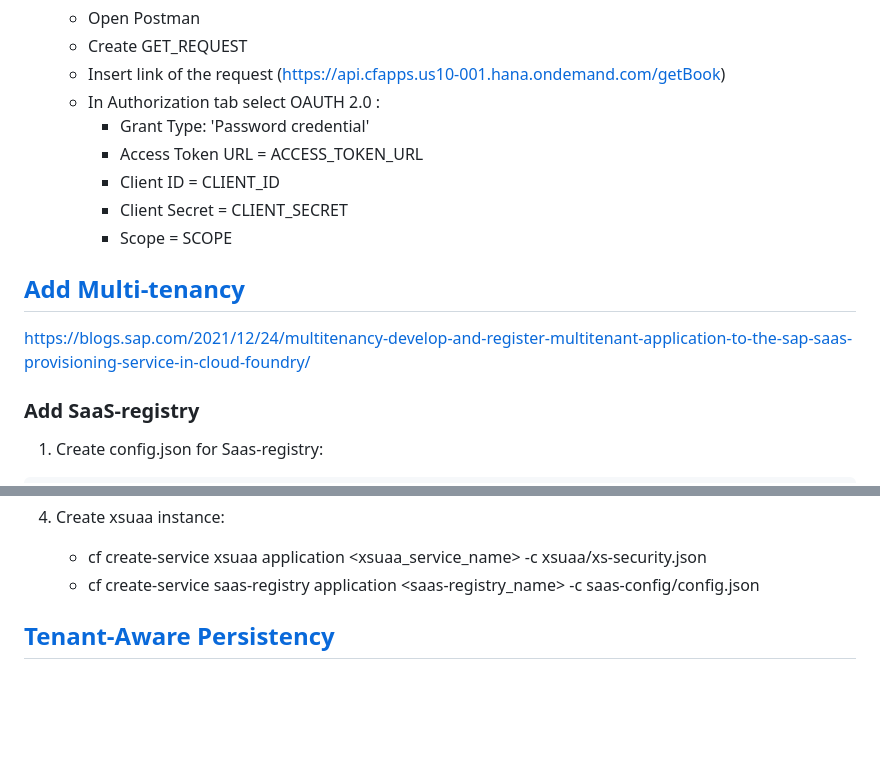
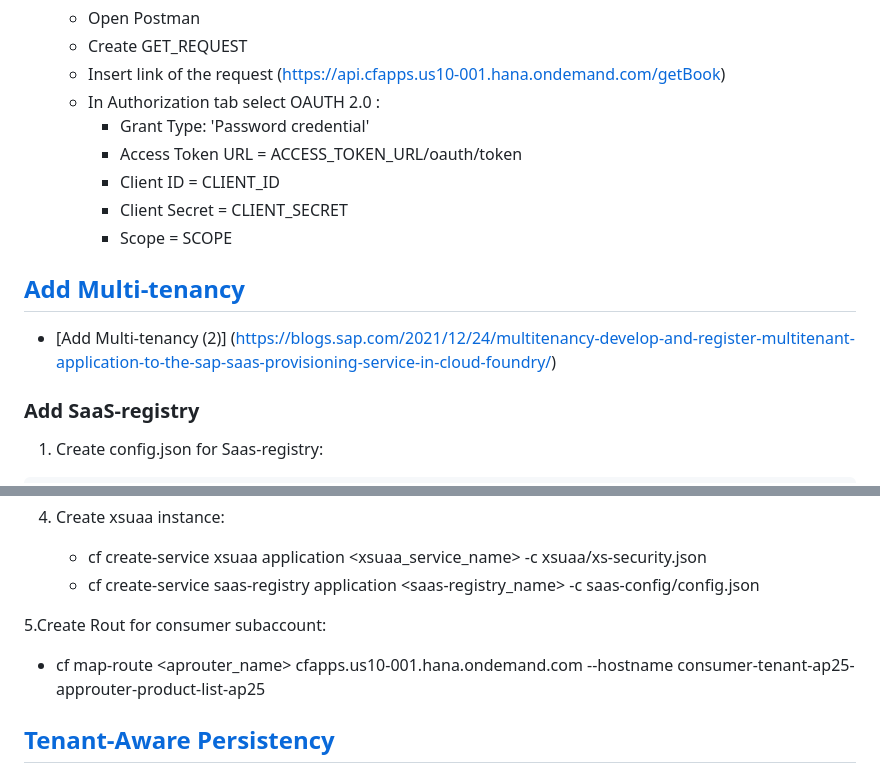
Before and after one commit to YARMARK/spring-boot-REST-API-mutlitenancy-app, a Markdown page: README.md, 2 parts joined by grey strips. GitHub-like rendering; blank space fills up the shorter version.

```diff
--- a/README.md
+++ b/README.md
@@ -58,13 +58,13 @@ Foundry Platform.
      * Insert link of the request (https://api.cfapps.us10-001.hana.ondemand.com/getBook)
      * In Authorization tab select OAUTH 2.0 :
           * Grant Type: 'Password credential'
-          * Access Token URL = ACCESS_TOKEN_URL
+          * Access Token URL = ACCESS_TOKEN_URL/oauth/token
           * Client ID = CLIENT_ID
           * Client Secret = CLIENT_SECRET
           * Scope = SCOPE
 
 ## [Add Multi-tenancy](https://developers.sap.com/tutorials/cp-cf-security-xsuaa-multi-tenant.html)
-https://blogs.sap.com/2021/12/24/multitenancy-develop-and-register-multitenant-application-to-the-sap-saas-provisioning-service-in-cloud-foundry/
+   * [Add Multi-tenancy (2)] (https://blogs.sap.com/2021/12/24/multitenancy-develop-and-register-multitenant-application-to-the-sap-saas-provisioning-service-in-cloud-foundry/)
 ### Add SaaS-registry
 
 1. Create config.json for Saas-registry:
@@ -101,6 +101,9 @@ https://blogs.sap.com/2021/12/24/multitenancy-develop-and-register-multitenant-a
 4. Create xsuaa instance:
    * cf create-service xsuaa application <xsuaa_service_name> -c xsuaa/xs-security.json
    * cf create-service saas-registry application <saas-registry_name> -c saas-config/config.json
+
+5.Create Rout for consumer subaccount:
+   * cf map-route <aprouter_name> cfapps.us10-001.hana.ondemand.com --hostname consumer-tenant-ap25-approuter-product-list-ap25
 
 ## [Tenant-Aware Persistency](https://blogs.sap.com/2017/12/20/deep-dive-6-with-sap-s4hana-cloud-sdk-extend-your-cloud-foundry-application-with-tenant-aware-persistency/)
 
```
Also changed, not shown: other parts of README.md (+31 -0 lines), image/dbCfg.png (added), 1 other file.
